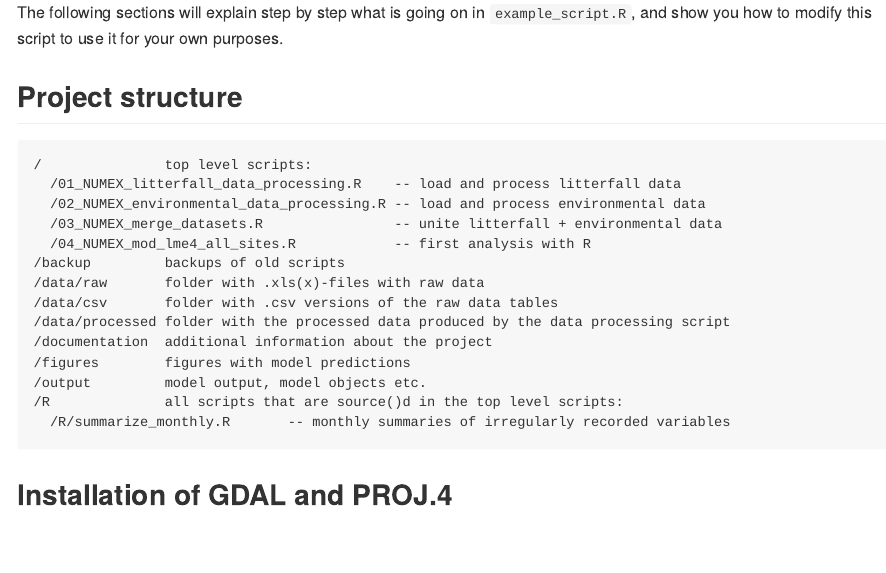
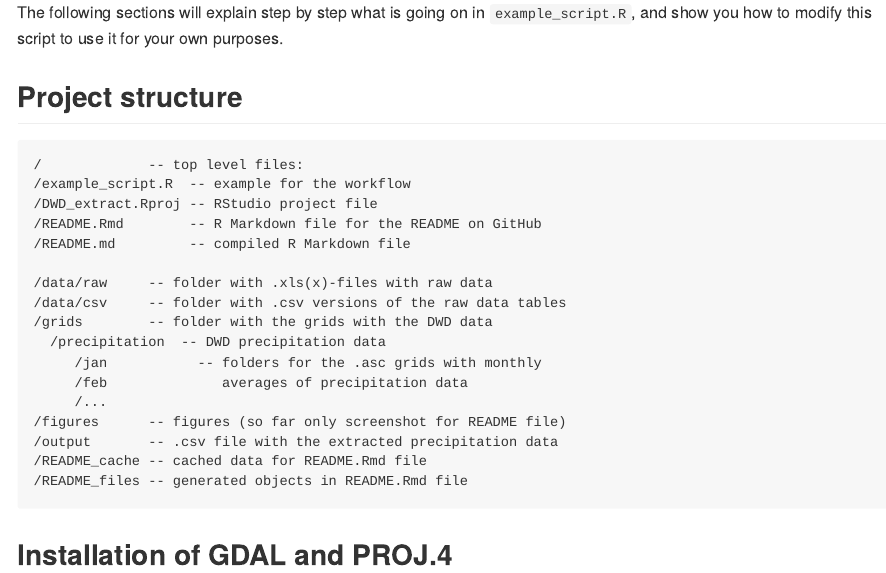
Before and after one commit to Arvin01/DWD_extract, an R Markdown document (README.Rmd): the page in a window 1100 px wide, from 1440 px down. The pictures show the output file README.md that the author committed with the source, drawn offline in the style of GitHub; long lines of code are wrapped.

Commit message:
Updated project structure

````diff
--- a/README.Rmd
+++ b/README.Rmd
@@ -34,22 +34,24 @@ You can then run `example_script.R` to test if everything works on your system.
 The following sections will explain step by step what is going on in `example_script.R`, and show you how to modify this script to use it for your own purposes.
 
 ## Project structure
+```{r, tidy=FALSE, eval=FALSE, highlight=FALSE }
+/             -- top level files:
+/example_script.R  -- example for the workflow
+/DWD_extract.Rproj -- RStudio project file
+/README.Rmd        -- R Markdown file for the README on GitHub
+/README.md         -- compiled R Markdown file
 
-```{r, tidy=FALSE, eval=FALSE, highlight=FALSE }
-/               top level scripts:
-  /01_NUMEX_litterfall_data_processing.R    -- load and process litterfall data
-  /02_NUMEX_environmental_data_processing.R -- load and process environmental data
-  /03_NUMEX_merge_datasets.R                -- unite litterfall + environmental data
-  /04_NUMEX_mod_lme4_all_sites.R            -- first analysis with R
-/backup         backups of old scripts
-/data/raw       folder with .xls(x)-files with raw data
-/data/csv       folder with .csv versions of the raw data tables
-/data/processed	folder with the processed data produced by the data processing script
-/documentation  additional information about the project
-/figures        figures with model predictions
-/output	        model output, model objects etc.
-/R              all scripts that are source()d in the top level scripts:
-  /R/summarize_monthly.R       -- monthly summaries of irregularly recorded variables
+/data/raw     -- folder with .xls(x)-files with raw data
+/data/csv     -- folder with .csv versions of the raw data tables
+/grids        -- folder with the grids with the DWD data
+  /precipitation  -- DWD precipitation data
+     /jan           -- folders for the .asc grids with monthly
+     /feb              averages of precipitation data
+     /...
+/figures      -- figures (so far only screenshot for README file)
+/output	      -- .csv file with the extracted precipitation data
+/README_cache -- cached data for README.Rmd file
+/README_files -- generated objects in README.Rmd file
 ```
 
 ## Installation of GDAL and PROJ.4
````
Also changed, not shown: README.md.
